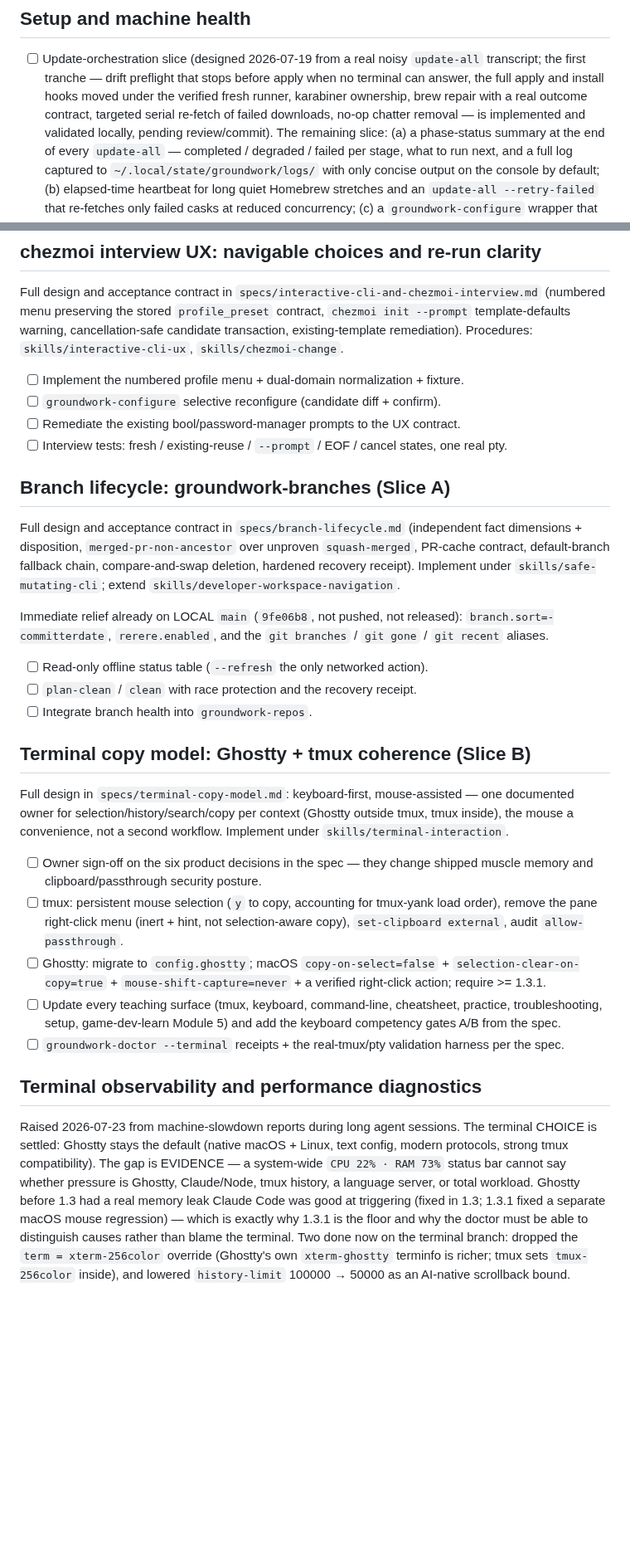
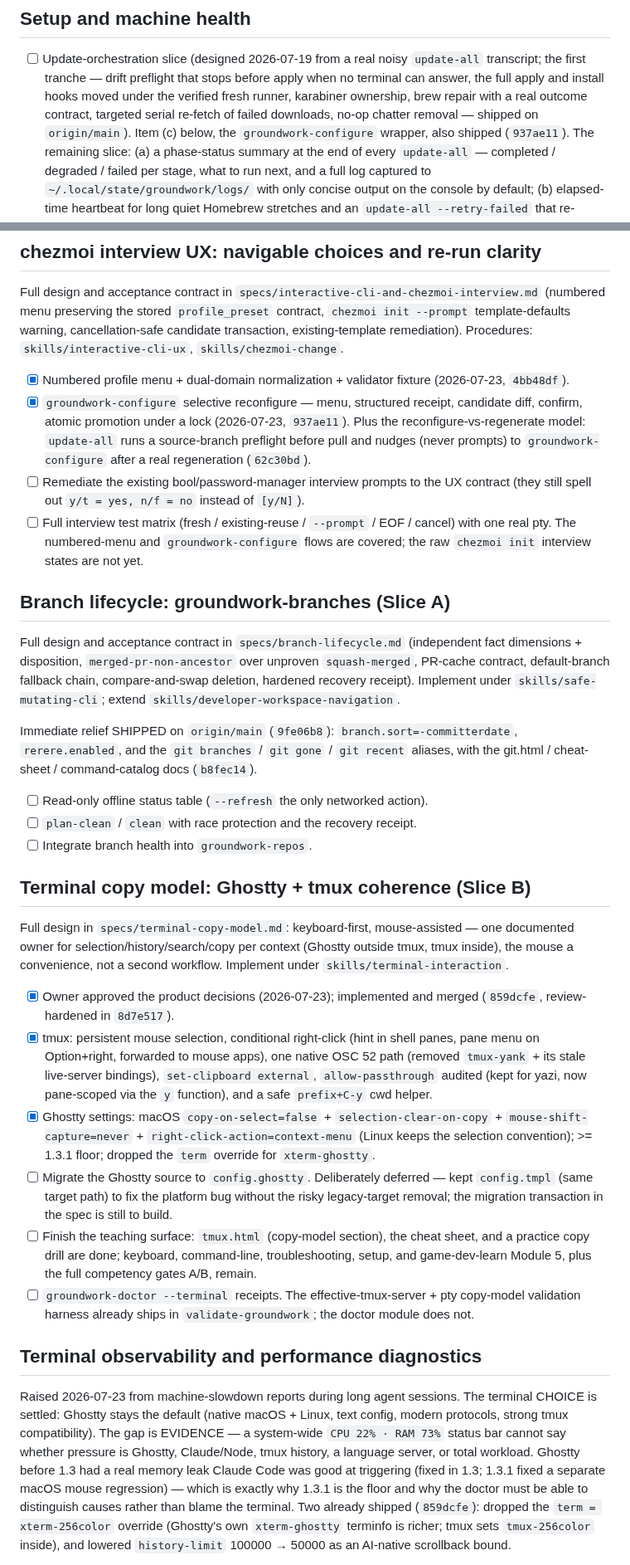
Before and after one commit to jasondockery/groundwork, a Markdown page: ROADMAP.md, 2 parts joined by grey strips. Shown at 83% size. Rendered like a GitHub page; blank space fills up the shorter version.

Commit message:
docs(roadmap): reconcile with shipped work
Fix checkbox drift after the session batch landed on origin/main: check off the
numbered profile menu (4bb48df), groundwork-configure + reconfigure/regenerate
model (937ae11, 62c30bd), and the terminal copy model (859dcfe); correct stale
"pending review/commit", "not pushed", and "local main only" statuses. Note
what genuinely remains: interview prompt remediation and full test matrix, the
groundwork-branches command, the Ghostty config.ghostty migration (deferred),
the rest of the terminal teaching surface + groundwork-doctor --terminal, and
the observability suite.

```diff
--- a/ROADMAP.md
+++ b/ROADMAP.md
@@ -67,8 +67,9 @@ after the work is verified, never aspirationally.
       stops before apply when no terminal can answer, the full apply and
       install hooks moved under the verified fresh runner, karabiner
       ownership, brew repair with a real outcome contract, targeted serial
-      re-fetch of failed downloads, no-op chatter removal — is implemented
-      and validated locally, pending review/commit). The
+      re-fetch of failed downloads, no-op chatter removal — shipped on
+      `origin/main`). Item (c) below, the `groundwork-configure` wrapper, also
+      shipped (`937ae11`). The
       remaining slice: (a) a phase-status summary at the end of every
       `update-all` — completed / degraded / failed per stage, what to run
       next, and a full log captured to `~/.local/state/groundwork/logs/`
@@ -430,11 +431,18 @@ stored `profile_preset` contract, `chezmoi init --prompt` template-defaults
 warning, cancellation-safe candidate transaction, existing-template
 remediation). Procedures: `skills/interactive-cli-ux`, `skills/chezmoi-change`.
 
-- [ ] Implement the numbered profile menu + dual-domain normalization + fixture.
-- [ ] `groundwork-configure` selective reconfigure (candidate diff + confirm).
-- [ ] Remediate the existing bool/password-manager prompts to the UX contract.
-- [ ] Interview tests: fresh / existing-reuse / `--prompt` / EOF / cancel states,
-      one real pty.
+- [x] Numbered profile menu + dual-domain normalization + validator fixture
+      (2026-07-23, `4bb48df`).
+- [x] `groundwork-configure` selective reconfigure — menu, structured receipt,
+      candidate diff, confirm, atomic promotion under a lock (2026-07-23,
+      `937ae11`). Plus the reconfigure-vs-regenerate model: `update-all` runs a
+      source-branch preflight before pull and nudges (never prompts) to
+      `groundwork-configure` after a real regeneration (`62c30bd`).
+- [ ] Remediate the existing bool/password-manager interview prompts to the UX
+      contract (they still spell out `y/t = yes, n/f = no` instead of `[y/N]`).
+- [ ] Full interview test matrix (fresh / existing-reuse / `--prompt` / EOF /
+      cancel) with one real pty. The numbered-menu and `groundwork-configure`
+      flows are covered; the raw `chezmoi init` interview states are not yet.
 
 ## Branch lifecycle: groundwork-branches (Slice A)
 
@@ -444,9 +452,9 @@ fact dimensions + disposition, `merged-pr-non-ancestor` over unproven
 compare-and-swap deletion, hardened recovery receipt). Implement under
 `skills/safe-mutating-cli`; extend `skills/developer-workspace-navigation`.
 
-Immediate relief already on LOCAL `main` (`9fe06b8`, not pushed, not released):
-`branch.sort=-committerdate`, `rerere.enabled`, and the `git branches` /
-`git gone` / `git recent` aliases.
+Immediate relief SHIPPED on `origin/main` (`9fe06b8`): `branch.sort=-committerdate`,
+`rerere.enabled`, and the `git branches` / `git gone` / `git recent` aliases,
+with the git.html / cheat-sheet / command-catalog docs (`b8fec14`).
 
 - [ ] Read-only offline status table (`--refresh` the only networked action).
 - [ ] `plan-clean` / `clean` with race protection and the recovery receipt.
@@ -459,19 +467,28 @@ one documented owner for selection/history/search/copy per context (Ghostty
 outside tmux, tmux inside), the mouse a convenience, not a second workflow.
 Implement under `skills/terminal-interaction`.
 
-- [ ] Owner sign-off on the six product decisions in the spec — they change
-      shipped muscle memory and clipboard/passthrough security posture.
-- [ ] tmux: persistent mouse selection (`y` to copy, accounting for tmux-yank
-      load order), remove the pane right-click menu (inert + hint, not
-      selection-aware copy), `set-clipboard external`, audit `allow-passthrough`.
-- [ ] Ghostty: migrate to `config.ghostty`; macOS `copy-on-select=false` +
-      `selection-clear-on-copy=true` + `mouse-shift-capture=never` + a verified
-      right-click action; require >= 1.3.1.
-- [ ] Update every teaching surface (tmux, keyboard, command-line, cheatsheet,
-      practice, troubleshooting, setup, game-dev-learn Module 5) and add the
-      keyboard competency gates A/B from the spec.
-- [ ] `groundwork-doctor --terminal` receipts + the real-tmux/pty validation
-      harness per the spec.
+- [x] Owner approved the product decisions (2026-07-23); implemented and merged
+      (`859dcfe`, review-hardened in `8d7e517`).
+- [x] tmux: persistent mouse selection, conditional right-click (hint in shell
+      panes, pane menu on Option+right, forwarded to mouse apps), one native
+      OSC 52 path (removed `tmux-yank` + its stale live-server bindings),
+      `set-clipboard external`, `allow-passthrough` audited (kept for yazi, now
+      pane-scoped via the `y` function), and a safe `prefix+C-y` cwd helper.
+- [x] Ghostty settings: macOS `copy-on-select=false` + `selection-clear-on-copy`
+      + `mouse-shift-capture=never` + `right-click-action=context-menu` (Linux
+      keeps the selection convention); >= 1.3.1 floor; dropped the `term`
+      override for `xterm-ghostty`.
+- [ ] Migrate the Ghostty source to `config.ghostty`. Deliberately deferred —
+      kept `config.tmpl` (same target path) to fix the platform bug without the
+      risky legacy-target removal; the migration transaction in the spec is still
+      to build.
+- [ ] Finish the teaching surface: `tmux.html` (copy-model section), the cheat
+      sheet, and a practice copy drill are done; keyboard, command-line,
+      troubleshooting, setup, and game-dev-learn Module 5, plus the full
+      competency gates A/B, remain.
+- [ ] `groundwork-doctor --terminal` receipts. The effective-tmux-server + pty
+      copy-model validation harness already ships in `validate-groundwork`; the
+      doctor module does not.
 
 ## Terminal observability and performance diagnostics
 
@@ -483,7 +500,7 @@ Ghostty, Claude/Node, tmux history, a language server, or total workload. Ghostt
 before 1.3 had a real memory leak Claude Code was good at triggering (fixed in
 1.3; 1.3.1 fixed a separate macOS mouse regression) — which is exactly why 1.3.1
 is the floor and why the doctor must be able to distinguish causes rather than
-blame the terminal. Two done now on the terminal branch: dropped the
+blame the terminal. Two already shipped (`859dcfe`): dropped the
 `term = xterm-256color` override (Ghostty's own `xterm-ghostty` terminfo is
 richer; tmux sets `tmux-256color` inside), and lowered `history-limit` 100000 →
 50000 as an AI-native scrollback bound.
```
